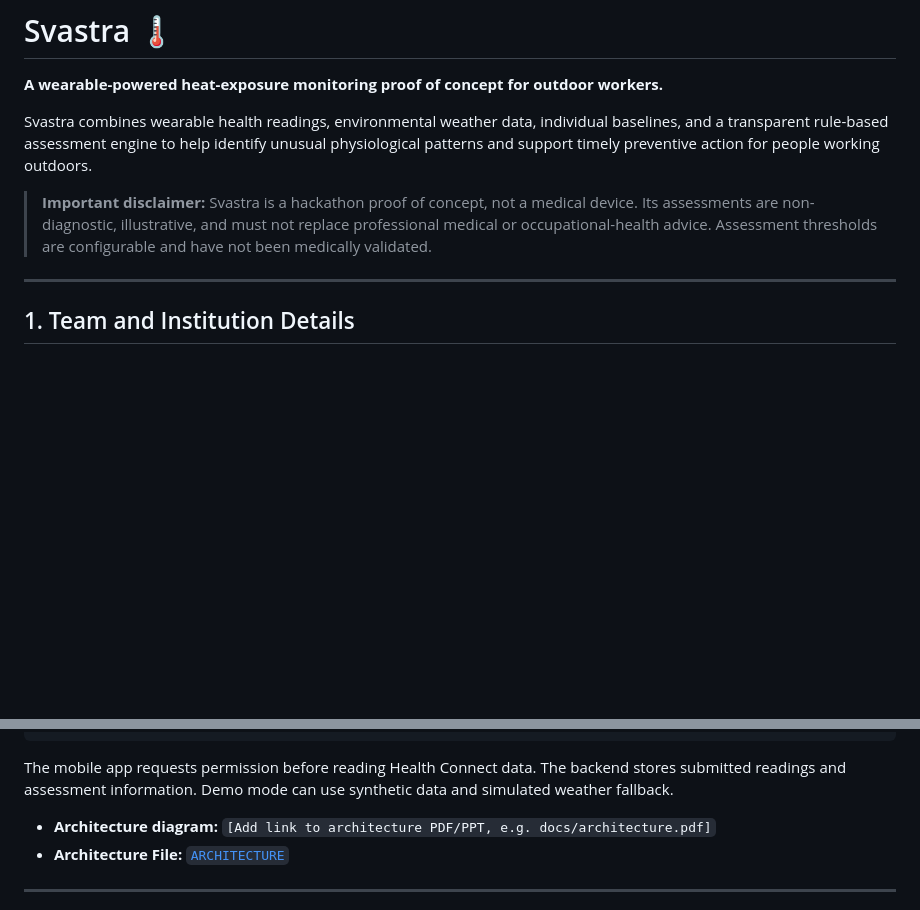
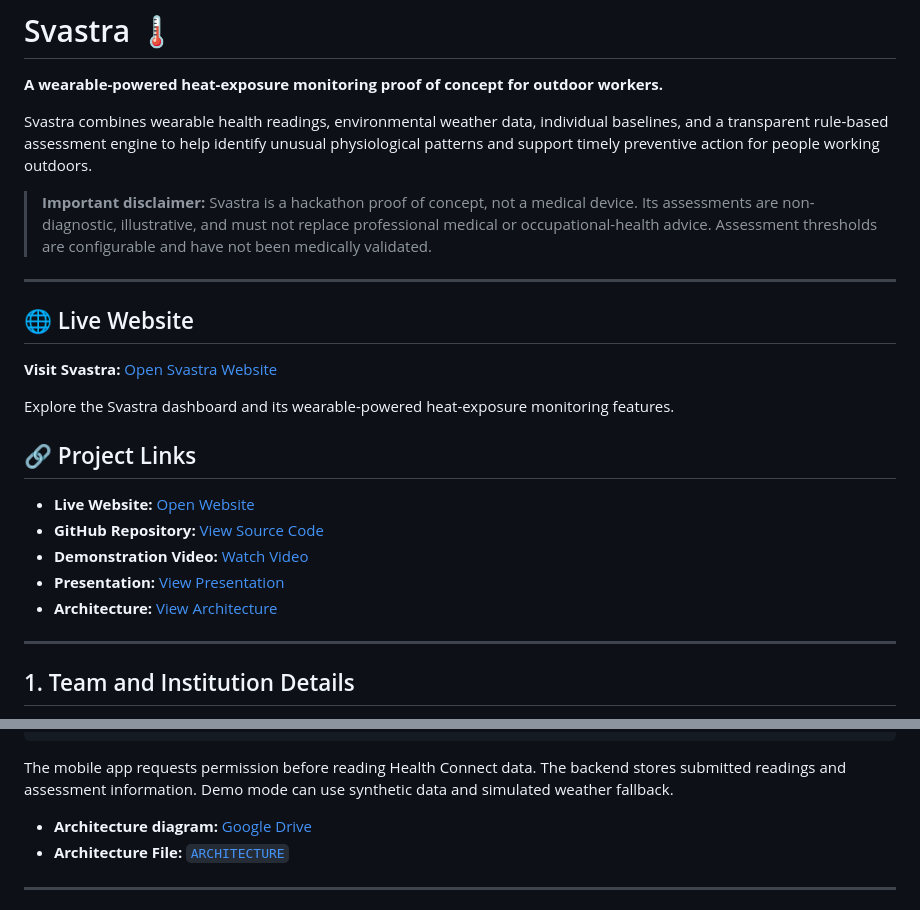
Before and after one commit to Shrutiii8/Svastra, a Markdown page: README.md, 2 parts joined by grey strips. Drawn GitHub-style; blank space fills up the shorter version.

Commit message:
Update README with project links and architecture details
Added links to live website, GitHub repository, demonstration video, presentation, and architecture in the README.

```diff
--- a/README.md
+++ b/README.md
@@ -5,6 +5,23 @@
 Svastra combines wearable health readings, environmental weather data, individual baselines, and a transparent rule-based assessment engine to help identify unusual physiological patterns and support timely preventive action for people working outdoors.
 
 > **Important disclaimer:** Svastra is a hackathon proof of concept, not a medical device. Its assessments are non-diagnostic, illustrative, and must not replace professional medical or occupational-health advice. Assessment thresholds are configurable and have not been medically validated.
+
+---
+
+## 🌐 Live Website
+
+**Visit Svastra:** [Open Svastra Website](https://svastra.vercel.app)
+
+Explore the Svastra dashboard and its wearable-powered heat-exposure monitoring features.
+
+## 🔗 Project Links
+
+- **Live Website:** [Open Website](https://svastra.vercel.app)
+- **GitHub Repository:** [View Source Code](https://github.com/Shrutiii8/Svastra_Heritage-Institute-of-Technology)
+- **Demonstration Video:** [Watch Video](https://www.youtube.com/watch?v=OtaDkwzUomM)
+- **Presentation:** [View Presentation](https://drive.google.com/file/d/110_Obf1eXVNoOUHR4VGZYokPqhfljm5y/view?usp=sharing)
+- **Architecture:** [View Architecture](https://drive.google.com/file/d/1EI6JdgniTv3M8RdWnJzv8JTlP6lQg5Sr/view?usp=sharing)
+
 
 ---
 
@@ -105,7 +122,7 @@ Titan Watch / Supported Wearable
 
 The mobile app requests permission before reading Health Connect data. The backend stores submitted readings and assessment information. Demo mode can use synthetic data and simulated weather fallback.
 
-- **Architecture diagram:** `[Add link to architecture PDF/PPT, e.g. docs/architecture.pdf]`
+- **Architecture diagram:** <a href="https://drive.google.com/file/d/1EI6JdgniTv3M8RdWnJzv8JTlP6lQg5Sr/view?usp=sharing" target="_blank" rel="noopener noreferrer">Google Drive</a>
 - **Architecture File:**  [`ARCHITECTURE`](docs/ARCHITECTURE.md)
 
 ---
```
